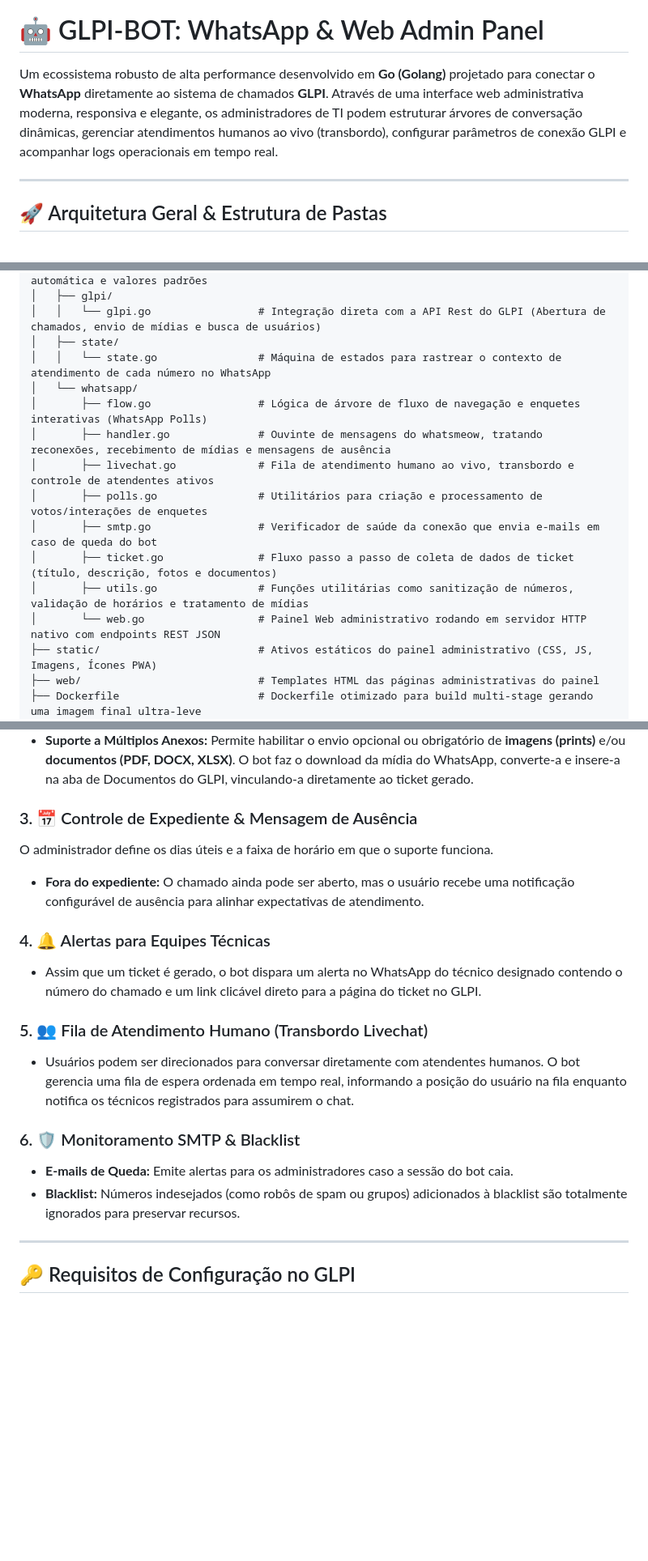
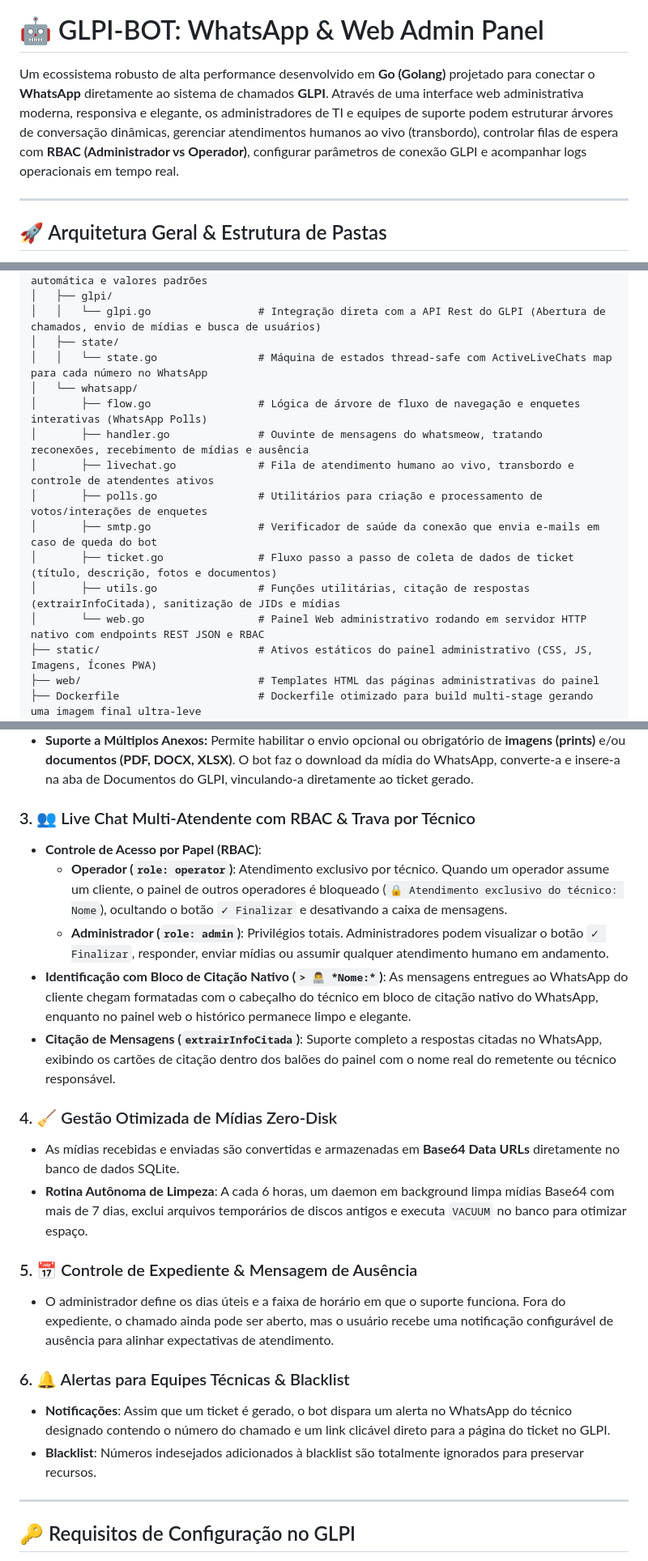
Before and after one commit to arthurjaexiste/GLPI-BOT-WHATSAPP, a Markdown page: README.md, 3 parts joined by grey strips. Shown at 81% size. Drawn GitHub-style; blank space fills up the shorter version.

Commit message:
docs: atualizar README.md com documentacao completa de Live Chat RBAC, citação nativa e mídias zero-disk

```diff
--- a/README.md
+++ b/README.md
@@ -4,7 +4,7 @@
 
 # 🤖 GLPI-BOT: WhatsApp & Web Admin Panel
 
-Um ecossistema robusto de alta performance desenvolvido em **Go (Golang)** projetado para conectar o **WhatsApp** diretamente ao sistema de chamados **GLPI**. Através de uma interface web administrativa moderna, responsiva e elegante, os administradores de TI podem estruturar árvores de conversação dinâmicas, gerenciar atendimentos humanos ao vivo (transbordo), configurar parâmetros de conexão GLPI e acompanhar logs operacionais em tempo real.
+Um ecossistema robusto de alta performance desenvolvido em **Go (Golang)** projetado para conectar o **WhatsApp** diretamente ao sistema de chamados **GLPI**. Através de uma interface web administrativa moderna, responsiva e elegante, os administradores de TI e equipes de suporte podem estruturar árvores de conversação dinâmicas, gerenciar atendimentos humanos ao vivo (transbordo), controlar filas de espera com **RBAC (Administrador vs Operador)**, configurar parâmetros de conexão GLPI e acompanhar logs operacionais em tempo real.
 
 ---
 
@@ -23,16 +23,16 @@ GLPI-BOT/
 │   ├── glpi/
 │   │   └── glpi.go                 # Integração direta com a API Rest do GLPI (Abertura de chamados, envio de mídias e busca de usuários)
 │   ├── state/
-│   │   └── state.go                # Máquina de estados para rastrear o contexto de atendimento de cada número no WhatsApp
+│   │   └── state.go                # Máquina de estados thread-safe com ActiveLiveChats map para cada número no WhatsApp
 │   └── whatsapp/
 │       ├── flow.go                 # Lógica de árvore de fluxo de navegação e enquetes interativas (WhatsApp Polls)
-│       ├── handler.go              # Ouvinte de mensagens do whatsmeow, tratando reconexões, recebimento de mídias e mensagens de ausência
+│       ├── handler.go              # Ouvinte de mensagens do whatsmeow, tratando reconexões, recebimento de mídias e ausência
 │       ├── livechat.go             # Fila de atendimento humano ao vivo, transbordo e controle de atendentes ativos
 │       ├── polls.go                # Utilitários para criação e processamento de votos/interações de enquetes
 │       ├── smtp.go                 # Verificador de saúde da conexão que envia e-mails em caso de queda do bot
 │       ├── ticket.go               # Fluxo passo a passo de coleta de dados de ticket (título, descrição, fotos e documentos)
-│       ├── utils.go                # Funções utilitárias como sanitização de números, validação de horários e tratamento de mídias
-│       └── web.go                  # Painel Web administrativo rodando em servidor HTTP nativo com endpoints REST JSON
+│       ├── utils.go                # Funções utilitárias, citação de respostas (extrairInfoCitada), sanitização de JIDs e mídias
+│       └── web.go                  # Painel Web administrativo rodando em servidor HTTP nativo com endpoints REST JSON e RBAC
 ├── static/                         # Ativos estáticos do painel administrativo (CSS, JS, Imagens, Ícones PWA)
 ├── web/                            # Templates HTML das páginas administrativas do painel
 ├── Dockerfile                      # Dockerfile otimizado para build multi-stage gerando uma imagem final ultra-leve
@@ -55,19 +55,23 @@ Diferente dos bots legados baseados em digitação de números ("Digite 1 para s
 - **Validação Automática de Solicitante:** Busca o número do remetente no banco de dados do GLPI e vincula o ticket ao colaborador correto automaticamente.
 - **Suporte a Múltiplos Anexos:** Permite habilitar o envio opcional ou obrigatório de **imagens (prints)** e/ou **documentos (PDF, DOCX, XLSX)**. O bot faz o download da mídia do WhatsApp, converte-a e insere-a na aba de Documentos do GLPI, vinculando-a diretamente ao ticket gerado.
 
-### 3. 📅 Controle de Expediente & Mensagem de Ausência
-O administrador define os dias úteis e a faixa de horário em que o suporte funciona.
-- **Fora do expediente:** O chamado ainda pode ser aberto, mas o usuário recebe uma notificação configurável de ausência para alinhar expectativas de atendimento.
+### 3. 👥 Live Chat Multi-Atendente com RBAC & Trava por Técnico
+- **Controle de Acesso por Papel (RBAC)**:
+  - **Operador (`role: operator`)**: Atendimento exclusivo por técnico. Quando um operador assume um cliente, o painel de outros operadores é bloqueado (`🔒 Atendimento exclusivo do técnico: Nome`), ocultando o botão `✓ Finalizar` e desativando a caixa de mensagens.
+  - **Administrador (`role: admin`)**: Privilégios totais. Administradores podem visualizar o botão `✓ Finalizar`, responder, enviar mídias ou assumir qualquer atendimento humano em andamento.
+- **Identificação com Bloco de Citação Nativo (`> 👨‍💻 *Nome:*`)**: As mensagens entregues ao WhatsApp do cliente chegam formatadas com o cabeçalho do técnico em bloco de citação nativo do WhatsApp, enquanto no painel web o histórico permanece limpo e elegante.
+- **Citação de Mensagens (`extrairInfoCitada`)**: Suporte completo a respostas citadas no WhatsApp, exibindo os cartões de citação dentro dos balões do painel com o nome real do remetente ou técnico responsável.
 
-### 4. 🔔 Alertas para Equipes Técnicas
-- Assim que um ticket é gerado, o bot dispara um alerta no WhatsApp do técnico designado contendo o número do chamado e um link clicável direto para a página do ticket no GLPI.
+### 4. 🧹 Gestão Otimizada de Mídias Zero-Disk
+- As mídias recebidas e enviadas são convertidas e armazenadas em **Base64 Data URLs** diretamente no banco de dados SQLite.
+- **Rotina Autônoma de Limpeza**: A cada 6 horas, um daemon em background limpa mídias Base64 com mais de 7 dias, exclui arquivos temporários de discos antigos e executa `VACUUM` no banco para otimizar espaço.
 
-### 5. 👥 Fila de Atendimento Humano (Transbordo Livechat)
-- Usuários podem ser direcionados para conversar diretamente com atendentes humanos. O bot gerencia uma fila de espera ordenada em tempo real, informando a posição do usuário na fila enquanto notifica os técnicos registrados para assumirem o chat.
+### 5. 📅 Controle de Expediente & Mensagem de Ausência
+- O administrador define os dias úteis e a faixa de horário em que o suporte funciona. Fora do expediente, o chamado ainda pode ser aberto, mas o usuário recebe uma notificação configurável de ausência para alinhar expectativas de atendimento.
 
-### 6. 🛡️ Monitoramento SMTP & Blacklist
-- **E-mails de Queda:** Emite alertas para os administradores caso a sessão do bot caia.
-- **Blacklist:** Números indesejados (como robôs de spam ou grupos) adicionados à blacklist são totalmente ignorados para preservar recursos.
+### 6. 🔔 Alertas para Equipes Técnicas & Blacklist
+- **Notificações**: Assim que um ticket é gerado, o bot dispara um alerta no WhatsApp do técnico designado contendo o número do chamado e um link clicável direto para a página do ticket no GLPI.
+- **Blacklist**: Números indesejados adicionados à blacklist são totalmente ignorados para preservar recursos.
 
 ---
 
```
Also changed, not shown: other parts of README.md (+1 -1 lines).
